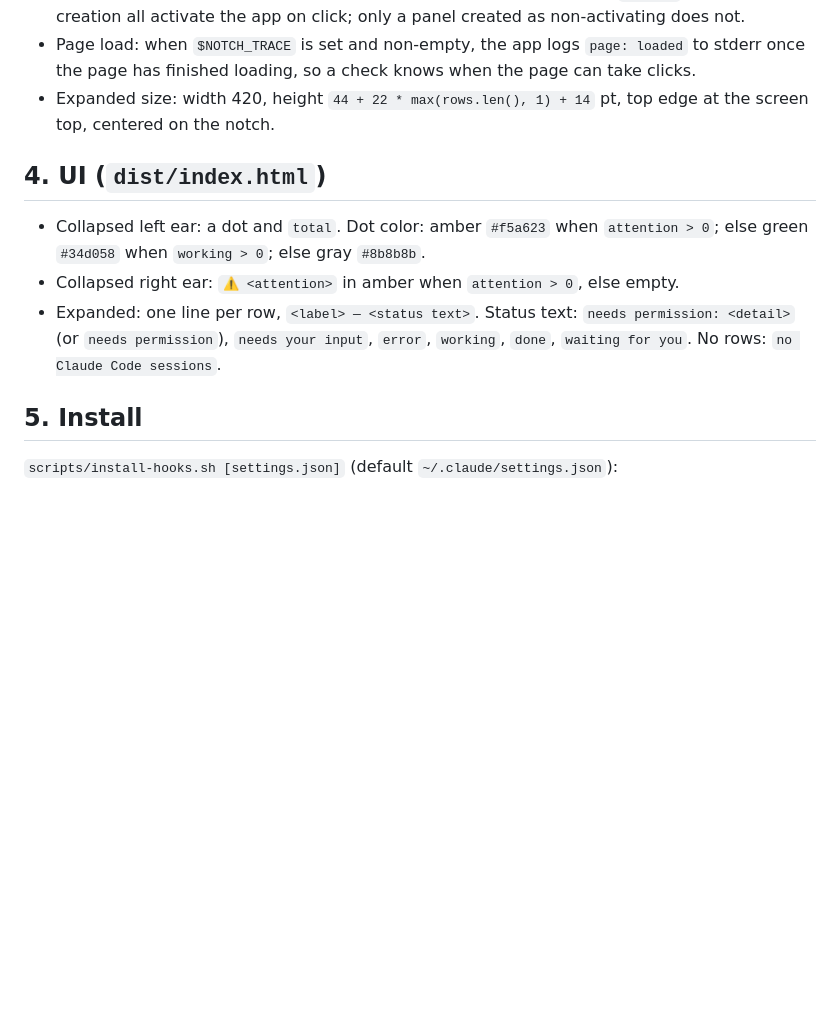
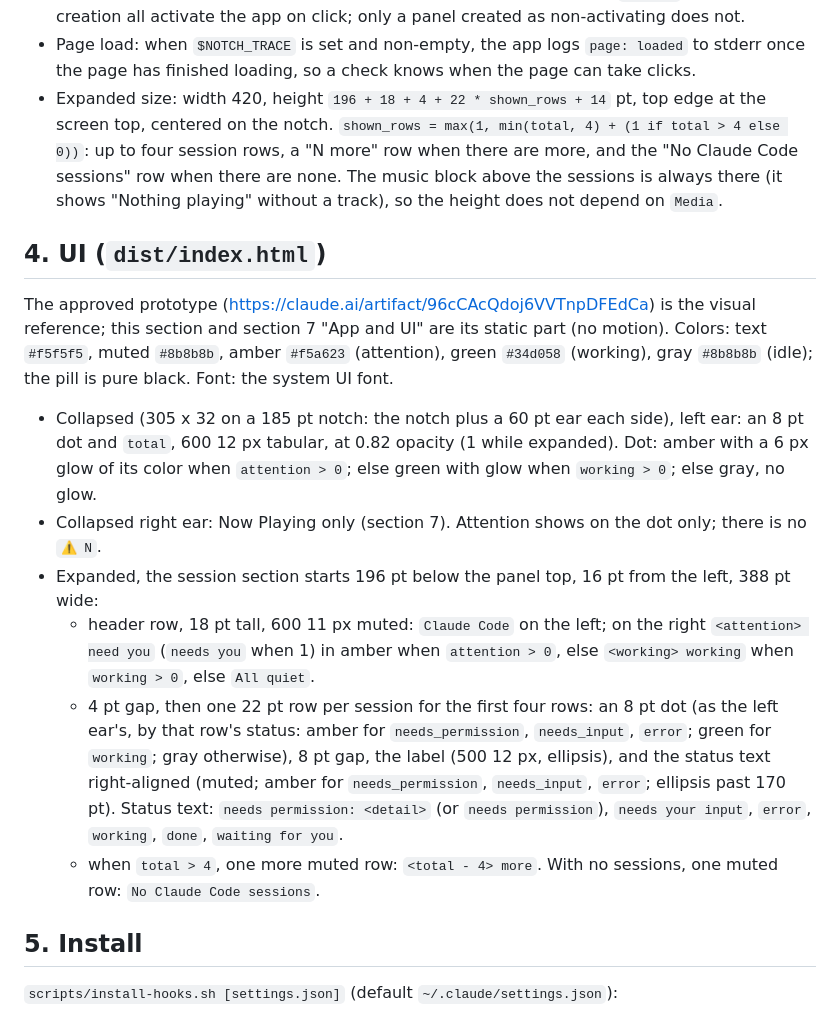
Before and after one commit to iamlemuelle/notch-hud, a Markdown page: CONTRACT.md, the part around one of its changes. Drawn GitHub-style; blank space fills up the shorter version.

```diff
--- a/CONTRACT.md
+++ b/CONTRACT.md
@@ -154,15 +154,31 @@ The app calls it before each `read_dir`.
   subclass after creation all activate the app on click; only a panel created as non-activating does not.
 - Page load: when `$NOTCH_TRACE` is set and non-empty, the app logs `page: loaded` to stderr once the page has finished
   loading, so a check knows when the page can take clicks.
-- Expanded size: width 420, height `44 + 22 * max(rows.len(), 1) + 14` pt, top edge at the screen top, centered on the notch.
+- Expanded size: width 420, height `196 + 18 + 4 + 22 * shown_rows + 14` pt, top edge at the screen top, centered on
+  the notch. `shown_rows = max(1, min(total, 4) + (1 if total > 4 else 0))`: up to four session rows, a "N more" row
+  when there are more, and the "No Claude Code sessions" row when there are none. The music block above the sessions
+  is always there (it shows "Nothing playing" without a track), so the height does not depend on `Media`.
 
 ## 4. UI (`dist/index.html`)
 
-- Collapsed left ear: a dot and `total`. Dot color: amber `#f5a623` when `attention > 0`; else green `#34d058` when
-  `working > 0`; else gray `#8b8b8b`.
-- Collapsed right ear: `⚠ <attention>` in amber when `attention > 0`, else empty.
-- Expanded: one line per row, `<label> — <status text>`. Status text: `needs permission: <detail>` (or
-  `needs permission`), `needs your input`, `error`, `working`, `done`, `waiting for you`. No rows: `no Claude Code sessions`.
+The approved prototype (https://claude.ai/artifact/96cCAcQdoj6VVTnpDFEdCa) is the visual reference; this section and
+section 7 "App and UI" are its static part (no motion). Colors: text `#f5f5f5`, muted `#8b8b8b`, amber `#f5a623`
+(attention), green `#34d058` (working), gray `#8b8b8b` (idle); the pill is pure black. Font: the system UI font.
+
+- Collapsed (305 x 32 on a 185 pt notch: the notch plus a 60 pt ear each side), left ear: an 8 pt dot and `total`,
+  600 12 px tabular, at 0.82 opacity (1 while expanded). Dot: amber with a 6 px glow of its color when
+  `attention > 0`; else green with glow when `working > 0`; else gray, no glow.
+- Collapsed right ear: Now Playing only (section 7). Attention shows on the dot only; there is no `⚠ N`.
+- Expanded, the session section starts 196 pt below the panel top, 16 pt from the left, 388 pt wide:
+  - header row, 18 pt tall, 600 11 px muted: `Claude Code` on the left; on the right `<attention> need you`
+    (`needs you` when 1) in amber when `attention > 0`, else `<working> working` when `working > 0`, else `All quiet`.
+  - 4 pt gap, then one 22 pt row per session for the first four rows: an 8 pt dot (as the left ear's, by that row's
+    status: amber for `needs_permission`, `needs_input`, `error`; green for `working`; gray otherwise), 8 pt gap, the
+    label (500 12 px, ellipsis), and the status text right-aligned (muted; amber for `needs_permission`,
+    `needs_input`, `error`; ellipsis past 170 pt). Status text: `needs permission: <detail>` (or `needs permission`),
+    `needs your input`, `error`, `working`, `done`, `waiting for you`.
+  - when `total > 4`, one more muted row: `<total - 4> more`. With no sessions, one muted row:
+    `No Claude Code sessions`.
 
 ## 5. Install
 
```
Also changed, not shown: other parts of CONTRACT.md (+36 -20 lines).
